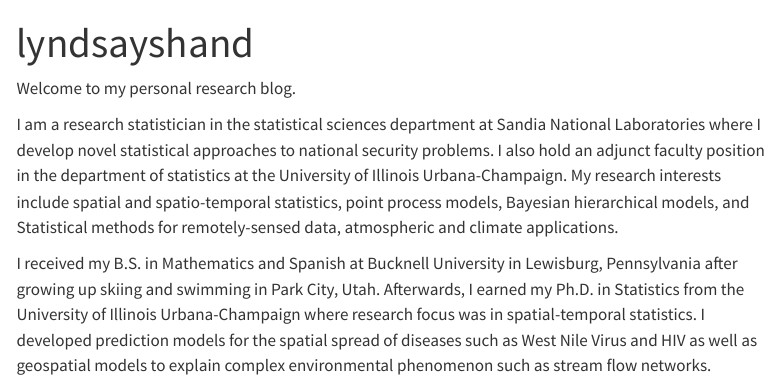
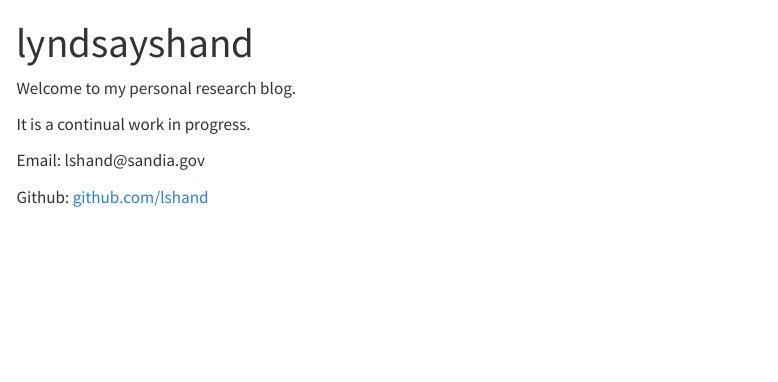
Before and after one commit to lshand/lyndsayshand, a Quarto document (index.qmd): the page in a window 1100 px wide, from its top. Rendered offline with R 4.5, knitr and Pandoc in place of Quarto, with nearby package versions; menus at the side of the page are left out.

Commit message:
about me

```diff
--- a/_quarto.yml
+++ b/_quarto.yml
@@ -7,6 +7,7 @@
     left:
       - href: index.qmd
         text: Home
+      - about.qmd
       - pubs.qmd
 
 format:
--- a/index.qmd
+++ b/index.qmd
@@ -4,6 +4,8 @@
 
 Welcome to my personal research blog.
 
-I am a research statistician in the statistical sciences department at Sandia National Laboratories where I develop novel statistical approaches to national security problems. I also hold an adjunct faculty position in the department of statistics at the University of Illinois Urbana-Champaign. My research interests include spatial and spatio-temporal statistics, point process models, Bayesian hierarchical models, and Statistical methods for remotely-sensed data, atmospheric and climate applications.
+It is a continual work in progress.
 
-I received my B.S. in Mathematics and Spanish at Bucknell University in Lewisburg, Pennsylvania after growing up skiing and swimming in Park City, Utah. Afterwards, I earned my Ph.D. in Statistics from the University of Illinois Urbana-Champaign where research focus was in spatial-temporal statistics. I developed prediction models for the spatial spread of diseases such as West Nile Virus and HIV as well as geospatial models to explain complex environmental phenomenon such as stream flow networks.
+Email: lshand\@sandia.gov
+
+Github: [github.com/lshand](github.com/lshand)
```
Also changed, not shown: .quarto/idx/index.qmd.json, .quarto/idx/pubs.qmd.json, 6 other files.
